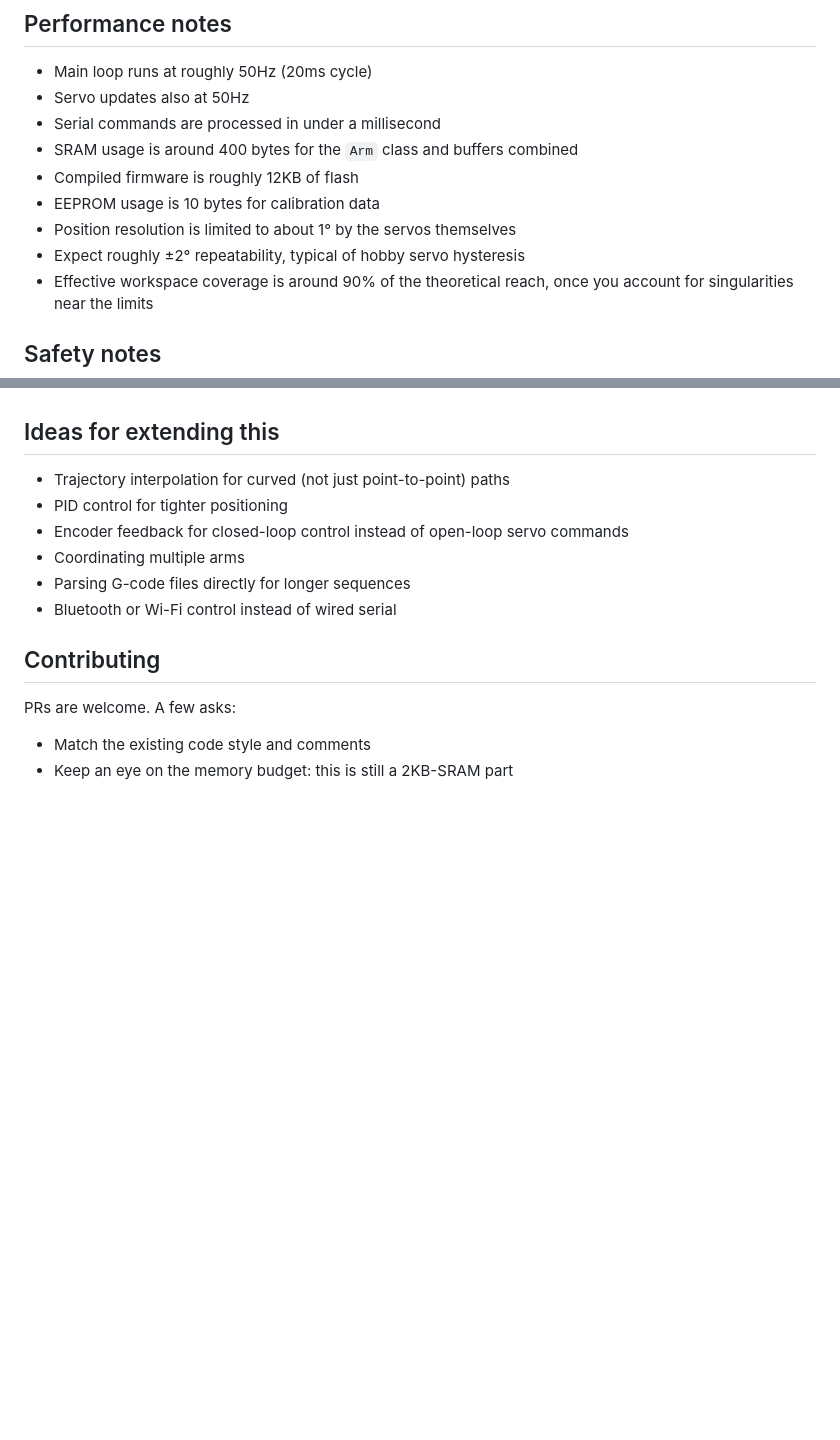
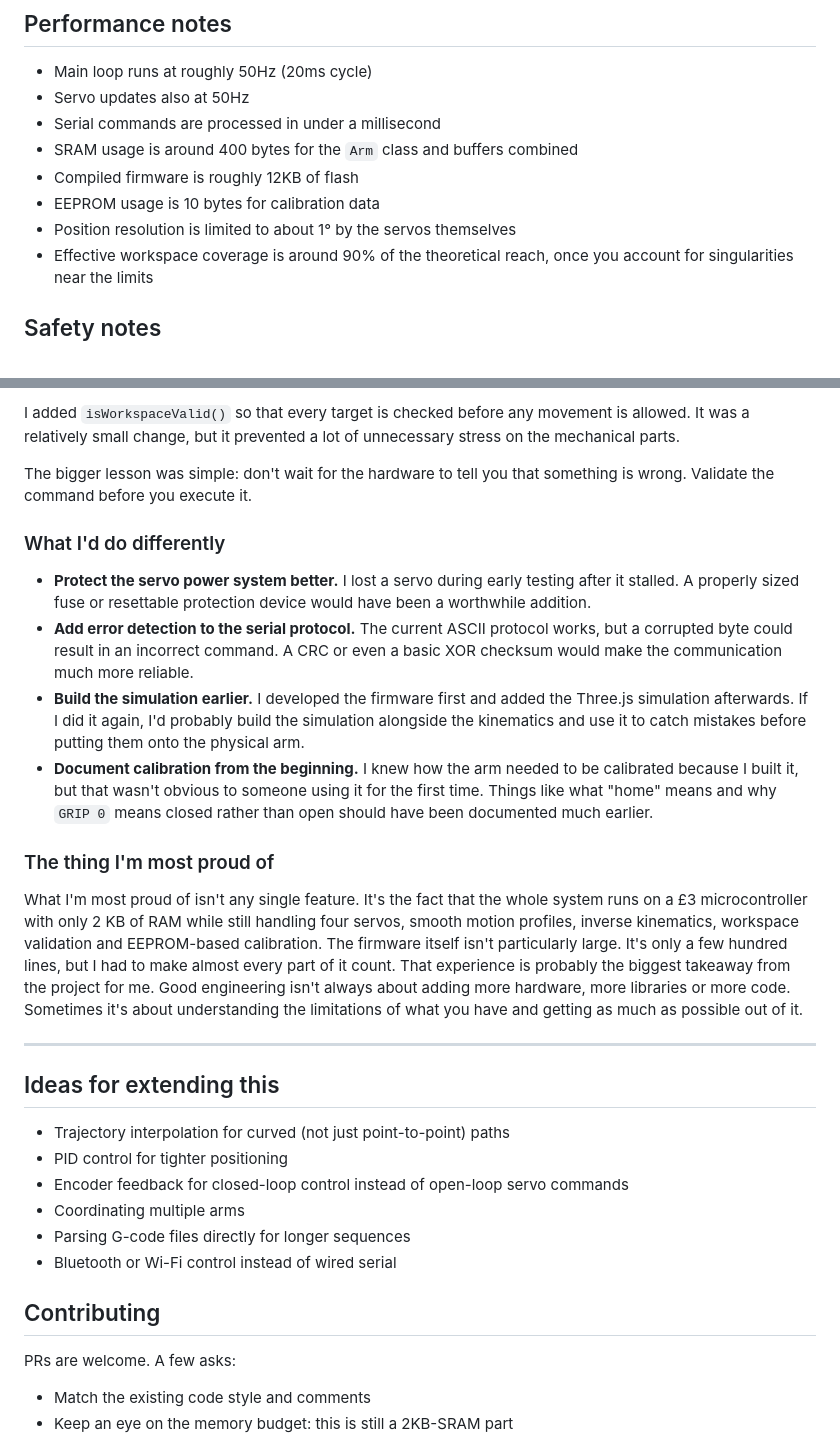
Before and after one commit to david-eze/4DOF-RoboticArm, a Markdown page: README.md, 2 parts joined by grey strips. GitHub-like rendering; blank space fills up the shorter version.

```diff
--- a/README.md
+++ b/README.md
@@ -365,7 +365,6 @@ HOME
 - Compiled firmware is roughly 12KB of flash
 - EEPROM usage is 10 bytes for calibration data
 - Position resolution is limited to about 1° by the servos themselves
-- Expect roughly ±2° repeatability, typical of hobby servo hysteresis
 - Effective workspace coverage is around 90% of the theoretical reach, once you account for singularities near the limits
 
 ## Safety notes
@@ -391,3 +432,20 @@ HOME
+I added `isWorkspaceValid()` so that every target is checked before any movement is allowed. It was a relatively small change, but it prevented a lot of unnecessary stress on the mechanical parts.
+
+The bigger lesson was simple: don't wait for the hardware to tell you that something is wrong. Validate the command before you execute it.
+
+### What I'd do differently
+
+* **Protect the servo power system better.** I lost a servo during early testing after it stalled. A properly sized fuse or resettable protection device would have been a worthwhile addition.
+* **Add error detection to the serial protocol.** The current ASCII protocol works, but a corrupted byte could result in an incorrect command. A CRC or even a basic XOR checksum would make the communication much more reliable.
+* **Build the simulation earlier.** I developed the firmware first and added the Three.js simulation afterwards. If I did it again, I'd probably build the simulation alongside the kinematics and use it to catch mistakes before putting them onto the physical arm.
+* **Document calibration from the beginning.** I knew how the arm needed to be calibrated because I built it, but that wasn't obvious to someone using it for the first time. Things like what "home" means and why `GRIP 0` means closed rather than open should have been documented much earlier.
+
+### The thing I'm most proud of
+
+What I'm most proud of isn't any single feature. It's the fact that the whole system runs on a £3 microcontroller with only 2 KB of RAM while still handling four servos, smooth motion profiles, inverse kinematics, workspace validation and EEPROM-based calibration. The firmware itself isn't particularly large. It's only a few hundred lines, but I had to make almost every part of it count. That experience is probably the biggest takeaway from the project for me. Good engineering isn't always about adding more hardware, more libraries or more code. Sometimes it's about understanding the limitations of what you have and getting as much as possible out of it.
+
+---
+
 ## Ideas for extending this
 
 - Trajectory interpolation for curved (not just point-to-point) paths
```
Also changed, not shown: other parts of README.md (+42 -0 lines).
